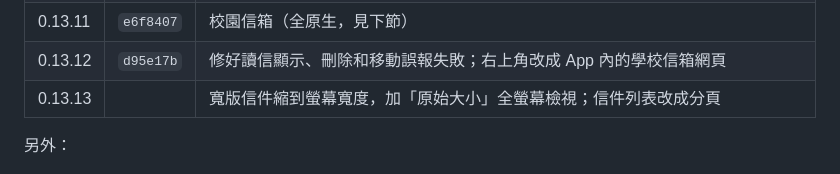
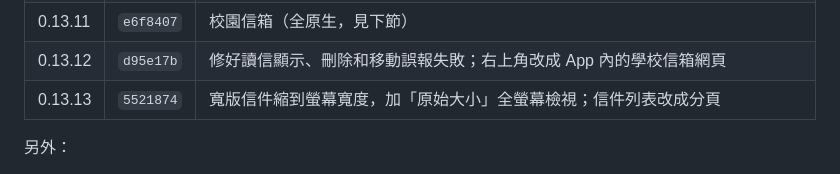
Before and after one commit to windlessme/niu-app-android, a Markdown page: HANDOFF.md, the part around the change. GitHub-like rendering.

Commit message:
Note the 0.13.13 commit in the handoff
Co-Authored-By: Claude Opus 5.5 <noreply@anthropic.com>

```diff
--- a/HANDOFF.md
+++ b/HANDOFF.md
@@ -51,7 +51,7 @@
 | 0.13.10 | `8741ad2` | 設備預約依 iOS 版重新設計（見下節） |
 | 0.13.11 | `e6f8407` | 校園信箱（全原生，見下節） |
 | 0.13.12 | `d95e17b` | 修好讀信顯示、刪除和移動誤報失敗；右上角改成 App 內的學校信箱網頁 |
-| 0.13.13 | | 寬版信件縮到螢幕寬度，加「原始大小」全螢幕檢視；信件列表改成分頁 |
+| 0.13.13 | `5521874` | 寬版信件縮到螢幕寬度，加「原始大小」全螢幕檢視；信件列表改成分頁 |
 
 另外：
 
```
